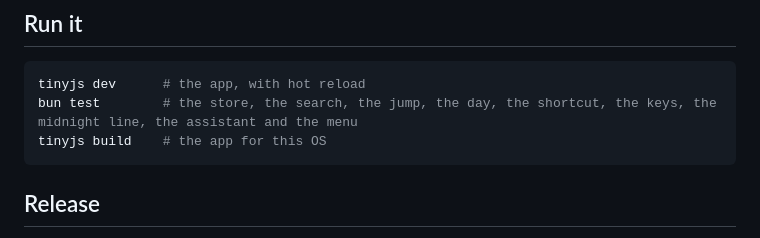
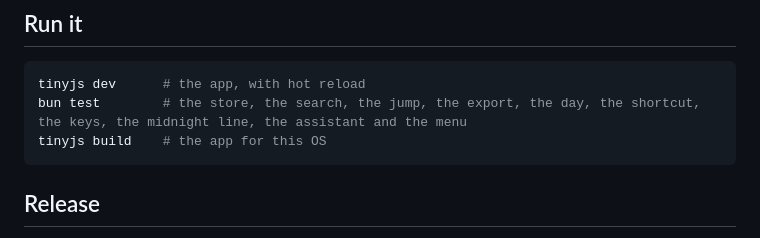
Before and after one commit to aivara-se/pereda, a Markdown page: README.md, the part around the change. Drawn GitHub-style.

````diff
--- a/README.md
+++ b/README.md
@@ -10,7 +10,7 @@ The product is [PRODUCT.md](PRODUCT.md); the architecture is [SYSTEMS.md](SYSTEM
 
 ```sh
 tinyjs dev      # the app, with hot reload
-bun test        # the store, the search, the jump, the day, the shortcut, the keys, the midnight line, the assistant and the menu
+bun test        # the store, the search, the jump, the export, the day, the shortcut, the keys, the midnight line, the assistant and the menu
 tinyjs build    # the app for this OS
 ```
 
````
Also changed, not shown: PRODUCT.md (+16 -15 lines), SYSTEMS.md (+14 -11 lines), docs/screenshot.png, 10 other files.
